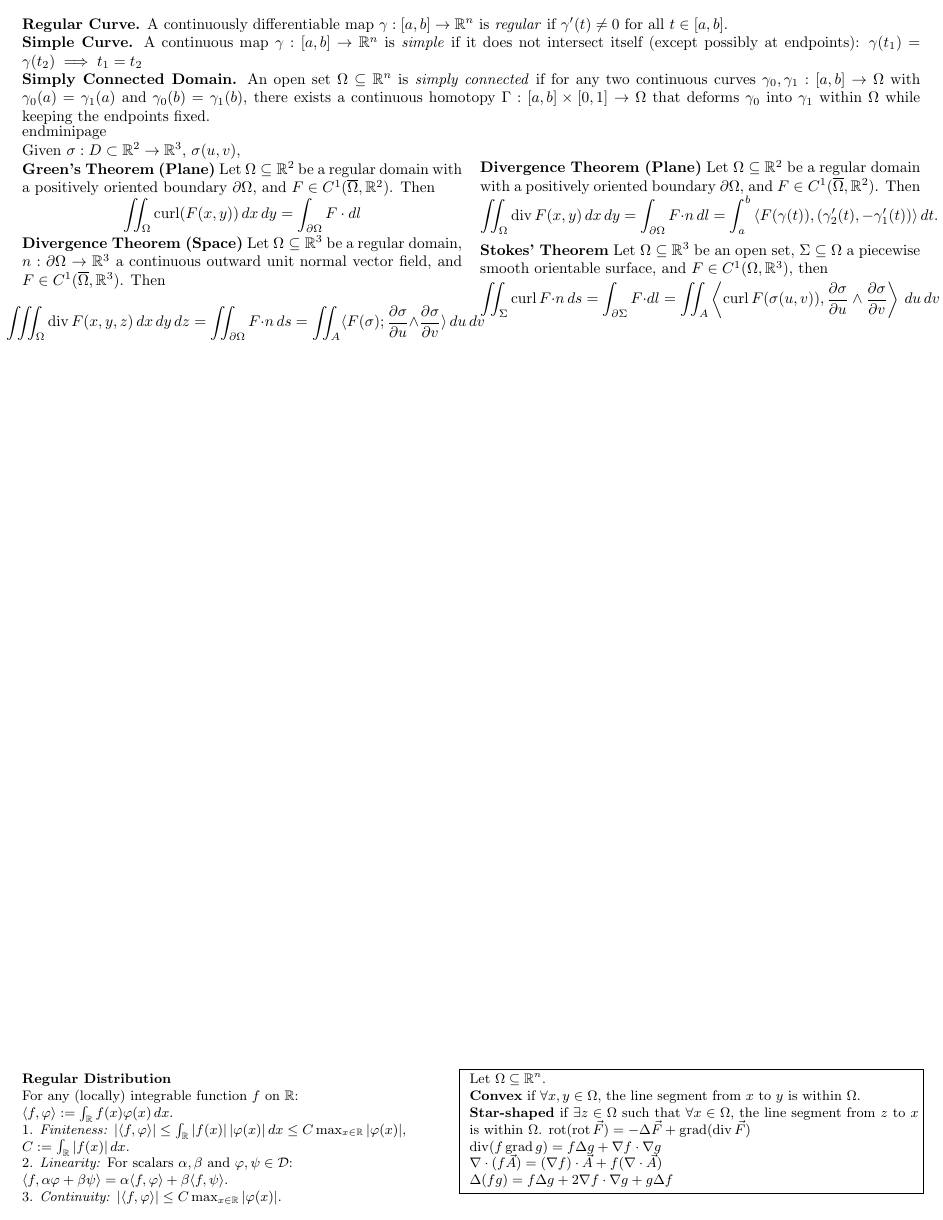
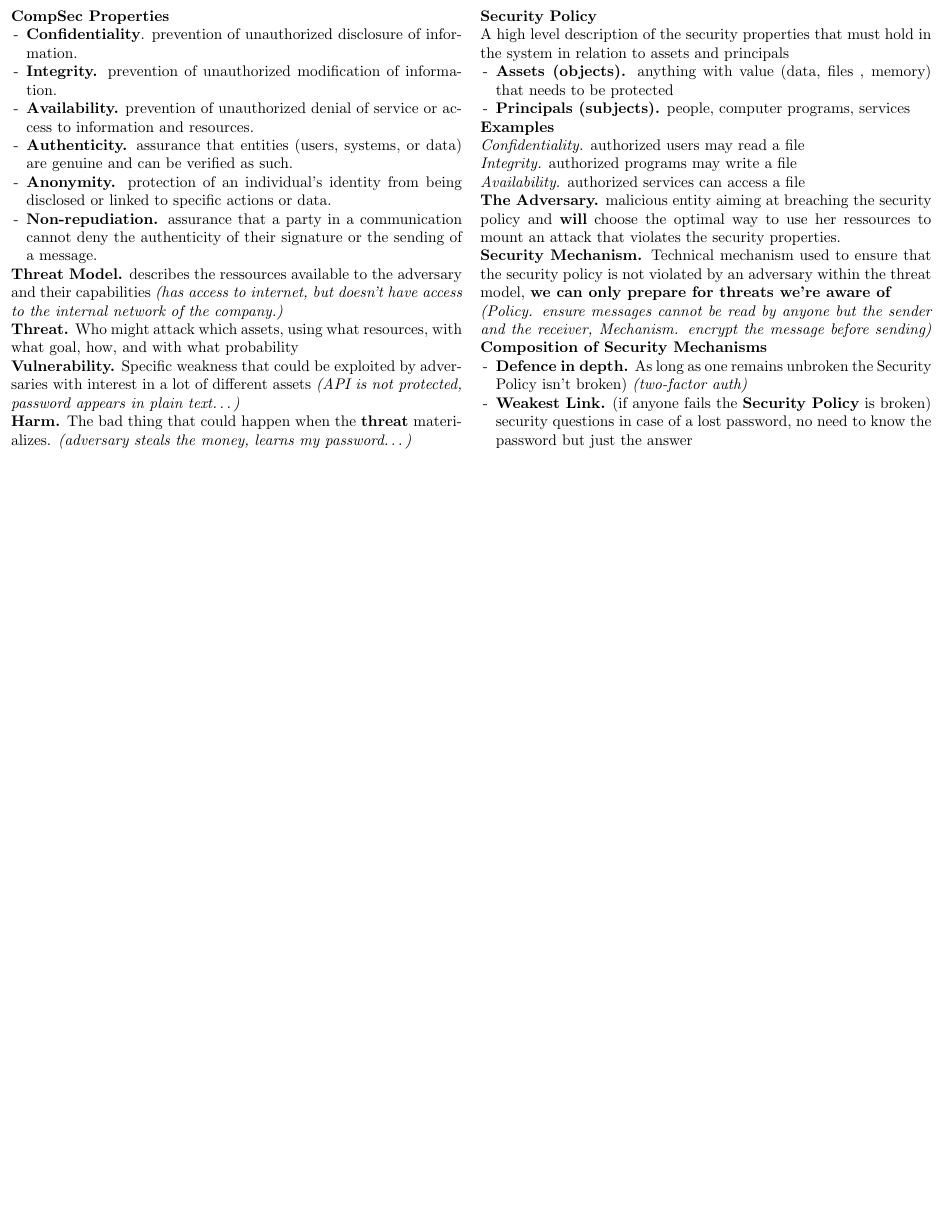
Before and after one commit to elazdi-al/compsec-cheatsheet, a LaTeX document (main.tex): page 2 of 3. Compiled offline with pdfLaTeX.

Commit message:
feat: add lecture 1

```diff
--- a/main.tex
+++ b/main.tex
@@ -1,5 +1,5 @@
 \documentclass[8pt]{article}
-\usepackage[top=0.2in, bottom=0.2in, left=0.2in, right=0.2in]{geometry} % Adjust margins individually
+\usepackage[top=0.2in, bottom=0.2in, left=0.1in, right=0.1in]{geometry} % Adjust margins individually
 \usepackage{amsmath,amssymb,amsthm}
 \usepackage{enumitem}
 \usepackage{graphicx} % Required for \includegraphics
@@ -9,7 +9,7 @@
 \usepackage{array} % For better column definitions
 \usepackage{booktabs} % For improved table aesthetics
 \raggedbottom
-\setlist[itemize]{leftmargin=0mm}
+\setlist[itemize]{leftmargin=1em}
 \newcommand{\dist}[2]{\left\langle #1,\, #2 \right\rangle}
 \setlength{\TPHorizModule}{0.1mm} % Set horizontal units to millimeters
 \setlength{\TPVertModule}{0.1mm}  % Set vertical units to millimeters
@@ -19,7 +19,9 @@
 \usepackage{setspace}
 \setstretch{1}
 \pagestyle{empty}
-
+\setlength{\parskip}{0pt}      % space between paragraphs
+\setlength{\parindent}{0pt}    % optional: remove indentation
+\setlist{nosep, topsep=0pt, partopsep=0pt, parsep=0pt, itemsep=0pt}
 % Redefine the textblock environment
 \let\originaltextblock\textblock
 \let\endoriginaltextblock\endtextblock
@@ -57,98 +59,44 @@
 
 
 \vspace*{-20px}
-\noindent\textbf{Regular Curve.} A continuously differentiable map
-$\gamma : [a,b] \to \mathbb{R}^n$
-is \emph{regular} if $\gamma'(t) \neq 0$ for all $t \in [a,b]$. \\
-\noindent\textbf{Simple Curve.}
-A continuous map
-$\gamma : [a,b] \to \mathbb{R}^n$
-is \emph{simple} if it does not intersect itself (except possibly at endpoints):
-$\gamma(t_1) = \gamma(t_2) \implies t_1 = t_2$ \\
-\noindent\textbf{Simply Connected Domain.}
-An open set $\Omega \subseteq \mathbb{R}^n$ is \emph{simply connected} if for any two continuous curves
-$\gamma_0, \gamma_1 : [a,b] \to \Omega$
-with $\gamma_0(a) = \gamma_1(a)$ and $\gamma_0(b) = \gamma_1(b)$,
-there exists a continuous homotopy
-$\Gamma : [a,b]\times[0,1] \to \Omega$
-that deforms $\gamma_0$ into $\gamma_1$ within $\Omega$ while keeping the endpoints fixed.\\[-2pt]
-end{minipage}
-\\
-Given $\sigma : D \subset \mathbb{R}^2 \to \mathbb{R}^3$, $\sigma(u,v)$,\\
-\begin{minipage}[htp]{0.49\textwidth}
-\noindent\textbf{Green's Theorem (Plane)}
-Let \( \Omega \subseteq \mathbb{R}^2 \) be a regular domain with a positively oriented boundary \( \partial \Omega \), and \( F \in C^1(\overline{\Omega}, \mathbb{R}^2) \). Then
-\vspace{-10px}\[
-\iint_{\Omega} \operatorname{curl}(F(x, y)) \, dx \, dy = \int_{\partial \Omega} F \cdot dl
-\]
+\noindent
+\begin{minipage}[t]{0.49\textwidth}
+	\noindent\textbf{CompSec Properties}
+	\begin{itemize}
+		\item[-] \textbf{Confidentiality}. prevention of unauthorized disclosure of information.
+		\item[-] \textbf{Integrity.} prevention of unauthorized modification of information.
+		\item[-] \textbf{Availability.} prevention of unauthorized denial of service or access to information and resources.
+		\item[-] \textbf{Authenticity.} assurance that entities (users, systems, or data) are genuine and can be verified as such.
+		\item[-] \textbf{Anonymity.} protection of an individual's identity from being disclosed or linked to specific actions or data.
+		\item[-] \textbf{Non-repudiation.} assurance that a party in a communication cannot deny the authenticity of their signature or the sending of a message.
+	\end{itemize}
+
+	\noindent \textbf{Threat Model.} describes the ressources available to the adversary and their capabilities \textit{(has access to internet, but doesn't have access to the internal network of the company.)}\\
+	\noindent \textbf{Threat.} Who might attack which assets, using what resources, with what goal, how, and with what probability\\
+	\noindent \textbf{Vulnerability.} Specific weakness that could be exploited by adversaries with interest in a lot of different assets \textit{(API is not protected, password appears in plain text\dots)}\\
+	\noindent \textbf{Harm.} The bad thing that could happen when the \textbf{threat} materializes. \textit{(adversary steals the money, learns my password\dots)}
 \end{minipage}
 \hfill
-\begin{minipage}[htp]{0.49\textwidth}
-\noindent\textbf{Divergence Theorem (Plane)}
-Let \( \Omega \subseteq \mathbb{R}^2 \) be a regular domain with a positively oriented boundary \( \partial \Omega \), and \( F \in C^1(\overline{\Omega}, \mathbb{R}^2) \). Then
-\vspace{-10px}\[
-\iint_{\Omega} \operatorname{div} F(x, y) \, dx \, dy = \int_{\partial \Omega} F \cdot n \, dl = \int_a^b \left\langle F(\gamma(t)), (\gamma_2'(t), -\gamma_1'(t)) \right\rangle dt.
-\]
+\noindent
+\begin{minipage}[t]{0.49\textwidth}
+	\noindent \textbf{Security Policy}\\
+	A high level description of the security properties that must hold in the system in relation to assets and principals
+	\begin{itemize}
+		\item[-] \textbf{Assets (objects).} anything with value (data, files , memory) that needs to be protected
+		\item[-] \textbf{Principals (subjects).} people, computer programs, services
+	\end{itemize}
+	\textbf{Examples}\\
+	\textit{Confidentiality.} authorized users may read a file\\
+	\textit{Integrity.} authorized programs may write a file\\
+	\textit{Availability.} authorized services can access a file\\
+	\noindent\textbf{The Adversary.} malicious entity aiming at breaching the security policy and \textbf{will} choose the optimal way to use her ressources to mount an attack that violates the security properties.\\
+	\noindent \textbf{Security Mechanism.} Technical mechanism used to ensure that the security policy is not violated by an adversary within the threat model, \textbf{we can only prepare for threats we're aware of} \\\textit{(Policy. ensure messages cannot be read by anyone but the sender and the receiver, Mechanism. encrypt the message before sending)}
+	\noindent \textbf{Composition of Security Mechanisms}
+	\begin{itemize}
+		\item[-] \textbf{Defence in depth.} As long as one remains unbroken the Security Policy isn't broken) \textit{(two-factor auth)}
+		\item[-] \textbf{Weakest Link.} (if anyone fails the \textbf{Security Policy} is broken) security questions in case of a lost password, no need to know the password but just the answer
+	\end{itemize}
 \end{minipage}
-\\
-\begin{minipage}[htp]{0.49\textwidth}
-\noindent\textbf{Divergence Theorem (Space)}
-Let \( \Omega \subseteq \mathbb{R}^3 \) be a regular domain, \( n : \partial \Omega \to \mathbb{R}^3 \) a continuous outward unit normal vector field, and \( F \in C^1(\overline{\Omega}, \mathbb{R}^3) \). Then
-\[\hspace{-10px}
-\iiint_{\Omega} \operatorname{div} F(x,y,z) \, dx \, dy \, dz = \iint_{\partial \Omega} F \cdot n \, ds = \iint_{A} \langle F(\sigma); \frac{\partial \sigma}{\partial u} \wedge \frac{\partial \sigma}{\partial v} \rangle \, du \, dv
-\]
-
-\end{minipage}
-\hfill
-\begin{minipage}[htp]{0.49\textwidth}
-  \vspace{-10px}
-\noindent\textbf{Stokes' Theorem}
-Let \( \Omega \subseteq \mathbb{R}^3 \) be an open set, \( \Sigma \subseteq \Omega \) a piecewise smooth orientable surface, and \( F \in C^1(\Omega, \mathbb{R}^3) \), then
-\vspace{-10px}
-\[
-\iint_{\Sigma} \operatorname{curl} F \cdot n \, ds
-= \int_{\partial \Sigma} F \cdot dl
-= \iint_{A} \left\langle \operatorname{curl} F(\sigma(u,v)), \frac{\partial \sigma}{\partial u} \wedge \frac{\partial \sigma}{\partial v} \right\rangle \, du \, dv
-= \int_{a}^{b} F(\gamma(t)) \cdot \gamma'(t) \, dt
-\]
-
-
-\end{minipage}\\ \vfill
-\begin{minipage}[t]{0.5\textwidth}
-  \small
-  \noindent \textbf{Regular Distribution}\\
-  For any (locally) integrable function \(f\) on \(\mathbb{R}\):\\
- $
-  \langle f, \varphi\rangle := \int_{\mathbb{R}} f(x)\varphi(x)\,dx.
-  $
-
-  1. \emph{Finiteness:}
-$
-  |\langle f, \varphi\rangle| \leq \int_{\mathbb{R}} |f(x)|\,|\varphi(x)|\,dx \leq C \max_{x \in \mathbb{R}}|\varphi(x)|, \\
-  C := \int_{\mathbb{R}} |f(x)|\,dx.
-$\\
-  2. \emph{Linearity:} For scalars \(\alpha, \beta\) and \(\varphi, \psi \in \mathcal{D}\): \\
-$
-  \langle f, \alpha \varphi + \beta \psi\rangle = \alpha \langle f, \varphi\rangle + \beta \langle f, \psi\rangle. \\
-$
-  3. \emph{Continuity:}
-$
-  |\langle f, \varphi\rangle| \leq C \max_{x \in \mathbb{R}}|\varphi(x)|.
-$
-\end{minipage}
-\hfill
-\hspace{-10px}\fbox{
-\begin{minipage}[t]{0.5\textwidth}
-\small
-Let $\Omega \subseteq \mathbb{R}^n$.\\
-\textbf{Convex} if $\forall x, y \in \Omega$, the line segment from $x$ to $y$ is within $\Omega$. \\
-\textbf{Star-shaped} if $\exists z \in \Omega$ such that $\forall x \in \Omega$, the line segment from $z$ to $x$ is within $\Omega$.
-\noindent $\operatorname{rot} (\operatorname{rot} \vec{F}) = -\Delta \vec{F} + \operatorname{grad} (\operatorname{div} \vec{F})$\\
-\noindent $\operatorname{div} (f \operatorname{grad} g) = f \Delta g + \nabla f \cdot \nabla g$\\
-\noindent $\nabla \cdot (f \vec{A}) = (\nabla f) \cdot \vec{A} + f (\nabla \cdot \vec{A})$\\
-\noindent $\Delta (fg) = f \Delta g + 2 \nabla f \cdot \nabla g + g \Delta f$
-\end{minipage}}
-
 \newpage
 % Reduce paragraph spacing/indentation:
 \setlength{\parindent}{0pt}
```
Also changed, not shown: main.pdf, main.tex (5 more changed lines), 4 other files. Lines whose indentation alone changed are shown as unchanged.
